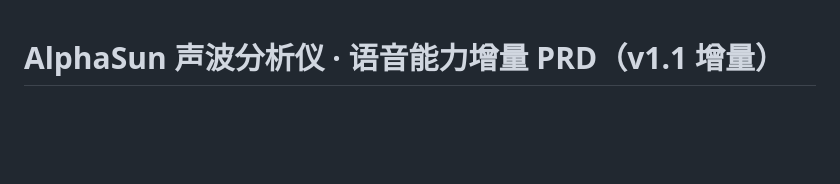
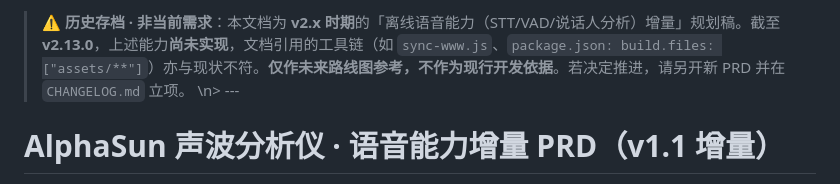
Before and after one commit to net2net2net/AlphaSun-AudioSpectrumLab, a Markdown page: docs/prd-voice-incremental.md, the part around the change. Rendered like a GitHub page; blank space fills up the shorter version.

Commit message:
docs: 标注 prd-voice-incremental 为历史存档（v2.13.0 未实现该能力）

```diff
--- a/docs/prd-voice-incremental.md
+++ b/docs/prd-voice-incremental.md
@@ -1,3 +1,6 @@
+> ⚠️ **历史存档 · 非当前需求**：本文档为 **v2.x 时期**的「离线语音能力（STT/VAD/说话人分析）增量」规划稿。截至 **v2.13.0**，上述能力**尚未实现**，文档引用的工具链（如 `sync-www.js`、`package.json: build.files: ["assets/**"]`）亦与现状不符。**仅作未来路线图参考，不作为现行开发依据**。若决定推进，请另开新 PRD 并在 `CHANGELOG.md` 立项。
+>\n> ---
+
 # AlphaSun 声波分析仪 · 语音能力增量 PRD（v1.1 增量）
 
 > 作者：许清楚（产品经理） ｜ 项目署名：阳光 net2net2net（VX：net2net）
```
